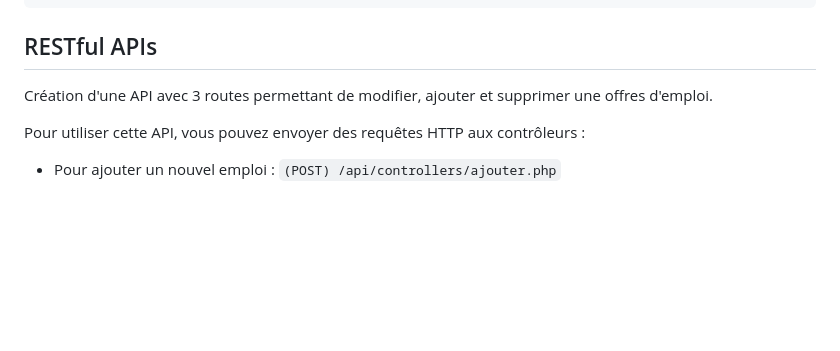
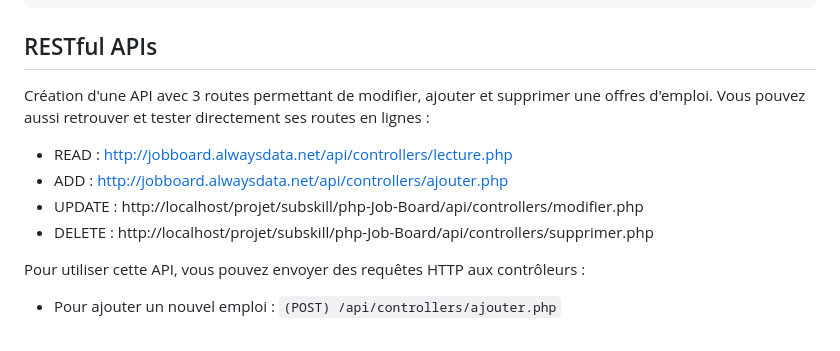
Before and after one commit to matthCorvo/Job-Board-PHP, a Markdown page: README.md, the part around the change. Rendered like a GitHub page; blank space fills up the shorter version.

````diff
--- a/README.md
+++ b/README.md
@@ -258,6 +258,12 @@ Les logos des entreprises sont obtenus depuis une API externe (https://some-rand
 ```
 ## RESTful APIs
 Création d'une API avec 3 routes permettant de modifier, ajouter et supprimer une offres d'emploi.
+Vous pouvez aussi retrouver et tester directement ses routes en lignes :
+- READ : http://jobboard.alwaysdata.net/api/controllers/lecture.php
+- ADD : http://jobboard.alwaysdata.net/api/controllers/ajouter.php
+- UPDATE : http://localhost/projet/subskill/php-Job-Board/api/controllers/modifier.php
+- DELETE : http://localhost/projet/subskill/php-Job-Board/api/controllers/supprimer.php
+
 
 Pour utiliser cette API, vous pouvez envoyer des requêtes HTTP aux contrôleurs :
 
````
